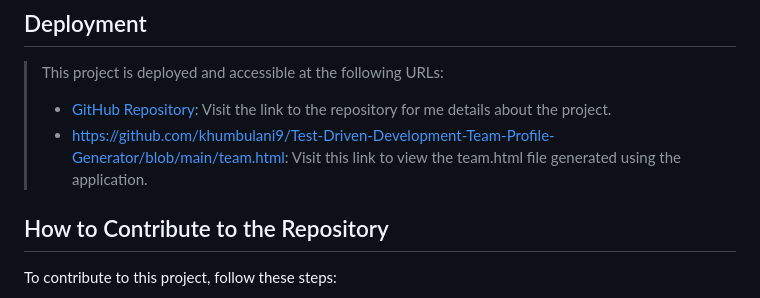
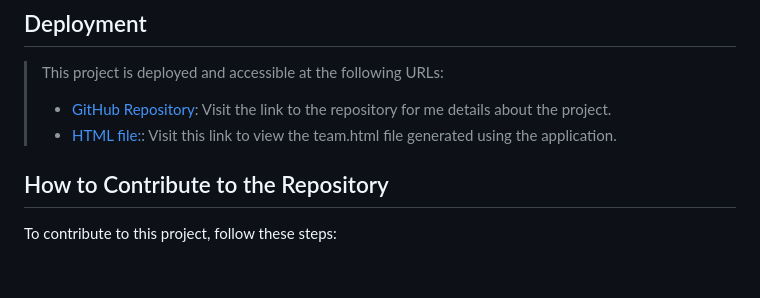
Before and after one commit to khumbulani9/Test-Driven-Development-Team-Profile-Generator, a Markdown page: README.md, the part around one of its changes. GitHub-like rendering; blank space fills up the shorter version.

Commit message:
Update README.md
deployment link updated.

```diff
--- a/README.md
+++ b/README.md
@@ -123,7 +123,7 @@ clear
 > This project is deployed and accessible at the following URLs:
 >
 > - [GitHub Repository](https://github.com/khumbulani9/Test-Driven-Development--Team-Profile-Generator/blob/main/README.md): Visit the link to the repository for me details about the project.
-> - [https://github.com/khumbulani9/Test-Driven-Development-Team-Profile-Generator/blob/main/team.html](https://github.com/khumbulani9/Test-Driven-Development-Team-Profile-Generator/blob/main/team.html): Visit this link to view the team.html file generated using the application.
+> - [HTML file:](https://github.com/khumbulani9/Test-Driven-Development-Team-Profile-Generator/blob/main/team.html): Visit this link to view the team.html file generated using the application.
 
 
 ## How to Contribute to the Repository
```
Also changed, not shown: other parts of README.md (+1 -1 lines).
